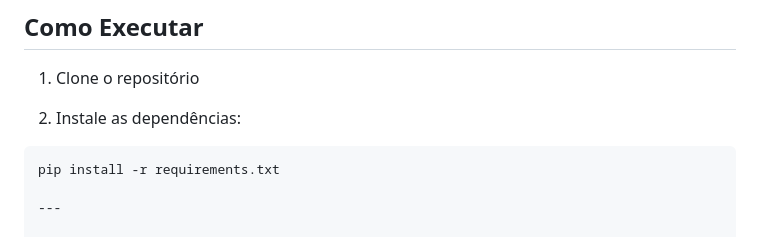
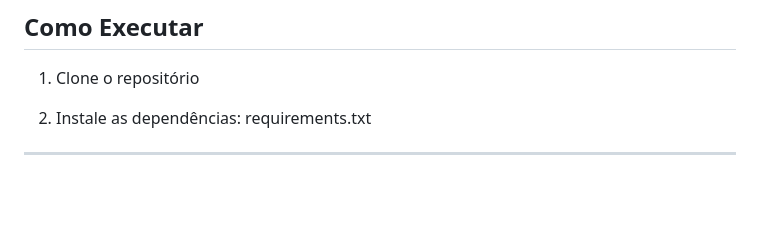
Before and after one commit to Anderson1999DC/analise-de-produtos-de-verao-wish, a Markdown page: README.md, the part around the change. GitHub-like rendering; blank space fills up the shorter version.

Commit message:
Update installation instructions in README
Remove code block formatting for installation instructions

````diff
--- a/README.md
+++ b/README.md
@@ -164,7 +164,6 @@ Produtos com boa reputação, percepção de valor e sinais de confiabilidade te
 1. Clone o repositório
 
 2. Instale as dependências:
-```bash
-pip install -r requirements.txt
+requirements.txt
 
 ---
````
